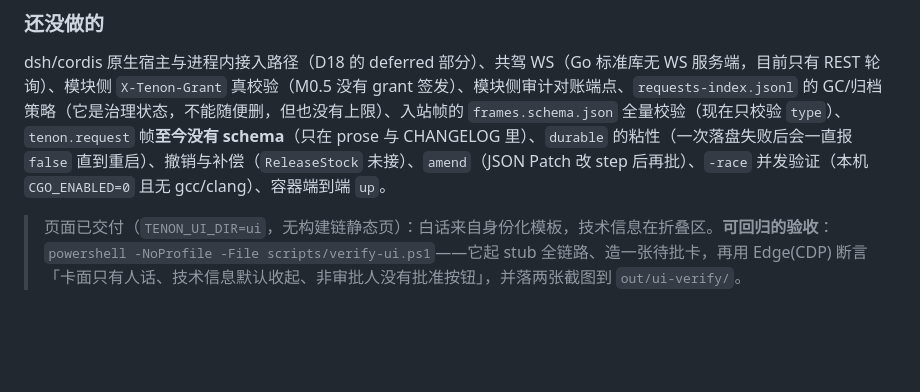
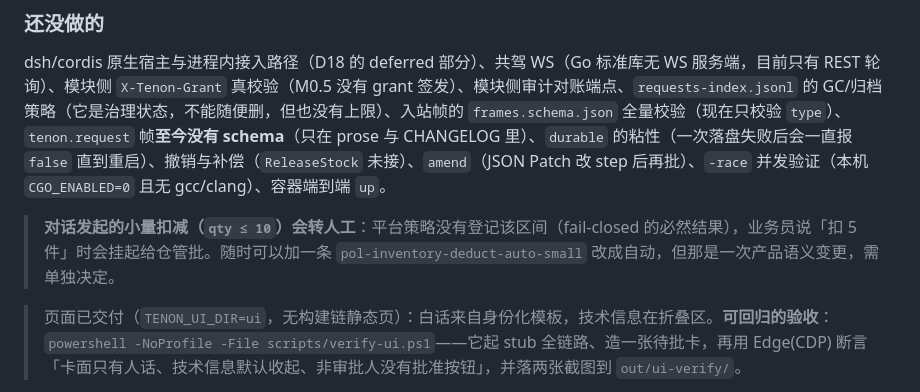
Before and after one commit to Esp-oss/tenon, a Markdown page: README.md, the part around the change. GitHub-like rendering; blank space fills up the shorter version.

Commit message:
docs: 更正策略覆盖的误判（平台策略不改；小量扣减转人工是有意为之）

```diff
--- a/README.md
+++ b/README.md
@@ -246,6 +246,8 @@ docker compose -f compose.m0.yaml config --quiet
 
 dsh/cordis 原生宿主与进程内接入路径（D18 的 deferred 部分）、共驾 WS（Go 标准库无 WS 服务端，目前只有 REST 轮询）、模块侧 `X-Tenon-Grant` 真校验（M0.5 没有 grant 签发）、模块侧审计对账端点、`requests-index.jsonl` 的 GC/归档策略（它是治理状态，不能随便删，但也没有上限）、入站帧的 `frames.schema.json` 全量校验（现在只校验 `type`）、`tenon.request` 帧**至今没有 schema**（只在 prose 与 CHANGELOG 里）、`durable` 的粘性（一次落盘失败后会一直报 `false` 直到重启）、撤销与补偿（`ReleaseStock` 未接）、`amend`（JSON Patch 改 step 后再批）、`-race` 并发验证（本机 `CGO_ENABLED=0` 且无 gcc/clang）、容器端到端 `up`。
 
+> **对话发起的小量扣减（`qty ≤ 10`）会转人工**：平台策略没有登记该区间（fail-closed 的必然结果），业务员说「扣 5 件」时会挂起给仓管批。随时可以加一条 `pol-inventory-deduct-auto-small` 改成自动，但那是一次产品语义变更，需单独决定。
+
 > 页面已交付（`TENON_UI_DIR=ui`，无构建链静态页）：白话来自身份化模板，技术信息在折叠区。**可回归的验收**：`powershell -NoProfile -File scripts/verify-ui.ps1`——它起 stub 全链路、造一张待批卡，再用 Edge(CDP) 断言「卡面只有人话、技术信息默认收起、非审批人没有批准按钮」，并落两张截图到 `out/ui-verify/`。
 
 > **审批人角色只有一条来路**：`tenon.confirm` 帧里的 `roles` **由宿主写入**（取提交者 token 的 `claims.roles`，先删客户端自报再写）。agent 侧不读登录身份、不做兜底——它若读自己的登录角色，等于用服务账号的身份给人授权。也因此：**策略必须真的给出 `approvers`**，否则 `requiredRoles` 为空、`rolesIntersect` 对空集 fail-closed，会出现"板上有卡、谁点都 403"。这是 fail-closed 的必然结果，不是 bug。
```
Also changed, not shown: 2 other files.
